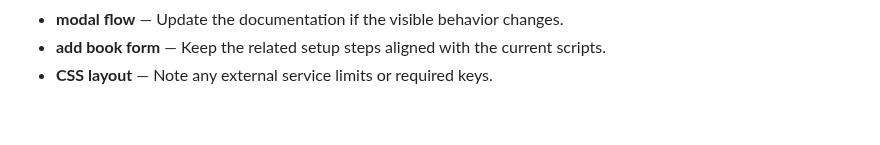
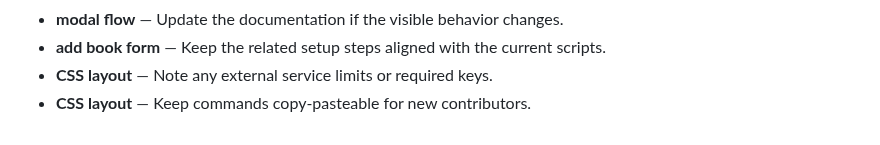
Before and after one commit to Sid2169/BookLib, a Markdown page: README.md, the part around the change. GitHub-like rendering.

Commit message:
Refine CSS layout notes

```diff
--- a/README.md
+++ b/README.md
@@ -703,3 +703,4 @@ cancelFormBtn.addEventListener('click', () => {
 - **modal flow** — Update the documentation if the visible behavior changes.
 - **add book form** — Keep the related setup steps aligned with the current scripts.
 - **CSS layout** — Note any external service limits or required keys.
+- **CSS layout** — Keep commands copy-pasteable for new contributors.
```
